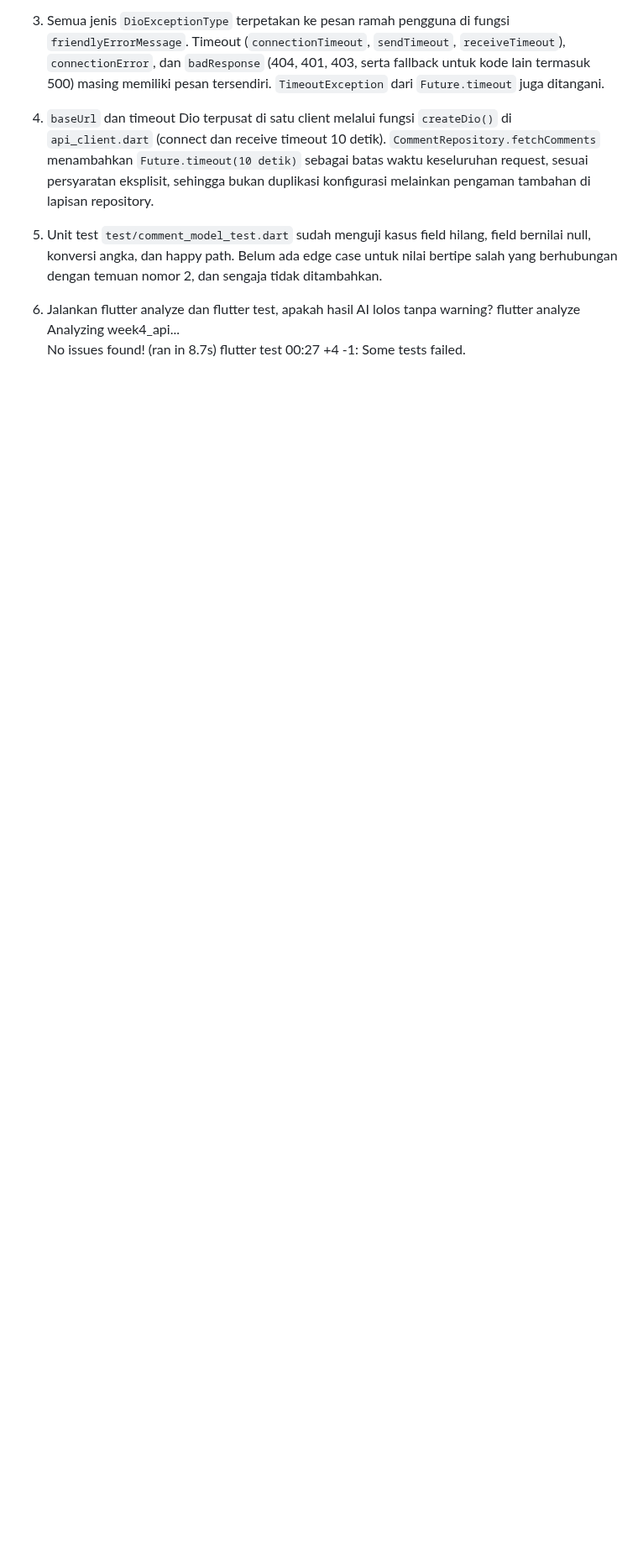
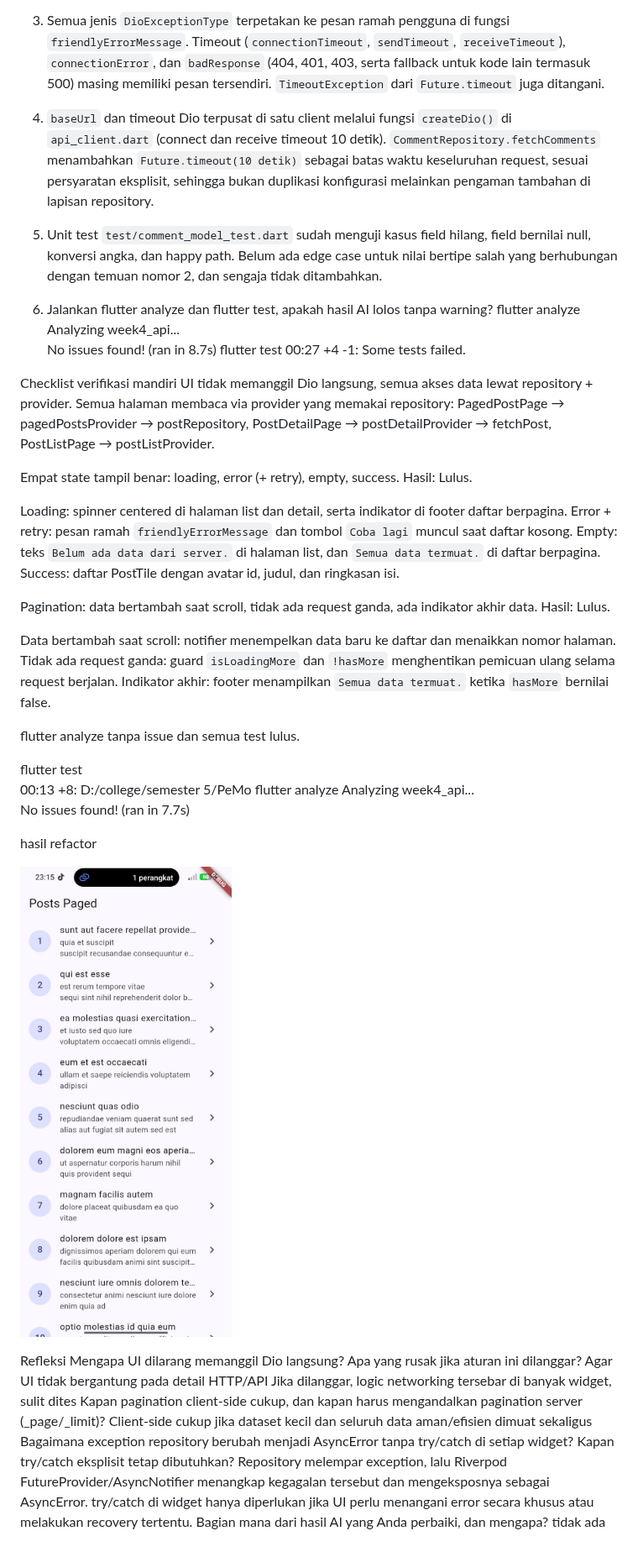
Before and after one commit to oninonins/244107020122-mobile-course, a Markdown page: 04-week-4-networking-rest-api/README.md, the part around the change. Shown at 84% size. Rendered like a GitHub page; pictures changed too: 04-week-4-networking-rest-api/screenshots/hasilRefactor.jpeg (added); blank space fills up the shorter version.

```diff
--- a/04-week-4-networking-rest-api/README.md
+++ b/04-week-4-networking-rest-api/README.md
@@ -50,3 +50,49 @@ Analyzing week4_api...
 No issues found! (ran in 8.7s)
 flutter test
 00:27 +4 -1: Some tests failed.
+
+
+
+Checklist verifikasi mandiri
+UI tidak memanggil Dio langsung, semua akses data lewat repository + provider.
+Semua halaman membaca via provider yang memakai repository:
+PagedPostPage → pagedPostsProvider → postRepository, PostDetailPage → postDetailProvider → fetchPost, PostListPage → postListProvider.
+
+Empat state tampil benar: loading, error (+ retry), empty, success.
+Hasil: Lulus.
+
+Loading: spinner centered di halaman list dan detail, serta indikator di footer daftar berpagina.
+Error + retry: pesan ramah `friendlyErrorMessage` dan tombol `Coba lagi` muncul saat daftar kosong.
+Empty: teks `Belum ada data dari server.` di halaman list, dan `Semua data termuat.` di daftar berpagina.
+Success: daftar PostTile dengan avatar id, judul, dan ringkasan isi.
+
+Pagination: data bertambah saat scroll, tidak ada request ganda, ada indikator akhir data.
+Hasil: Lulus.
+
+Data bertambah saat scroll: notifier menempelkan data baru ke daftar dan menaikkan nomor halaman.
+Tidak ada request ganda: guard `isLoadingMore` dan `!hasMore` menghentikan pemicuan ulang selama request berjalan.
+Indikator akhir: footer menampilkan `Semua data termuat.` ketika `hasMore` bernilai false.
+
+flutter analyze tanpa issue dan semua test lulus.
+
+flutter test
+00:13 +8: D:/college/semester 5/PeMo
+flutter analyze
+Analyzing week4_api...
+No issues found! (ran in 7.7s)
+
+
+hasil refactor
+
+![Hasil Refactor](screenshots/hasilRefactor.jpeg)
+
+
+Refleksi
+Mengapa UI dilarang memanggil Dio langsung? Apa yang rusak jika aturan ini dilanggar?
+Agar UI tidak bergantung pada detail HTTP/API Jika dilanggar, logic networking tersebar di banyak widget, sulit dites
+Kapan pagination client-side cukup, dan kapan harus mengandalkan pagination server (_page/_limit)?
+Client-side cukup jika dataset kecil dan seluruh data aman/efisien dimuat sekaligus
+Bagaimana exception repository berubah menjadi AsyncError tanpa try/catch di setiap widget? Kapan try/catch eksplisit tetap dibutuhkan?
+Repository melempar exception, lalu Riverpod FutureProvider/AsyncNotifier menangkap kegagalan tersebut dan mengeksposnya sebagai AsyncError. try/catch di widget hanya diperlukan jika UI perlu menangani error secara khusus atau melakukan recovery tertentu.
+Bagian mana dari hasil AI yang Anda perbaiki, dan mengapa?
+tidak ada
```
Also changed, not shown: 13 other files.
